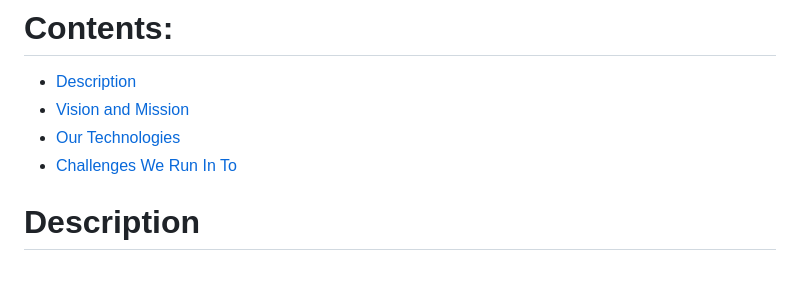
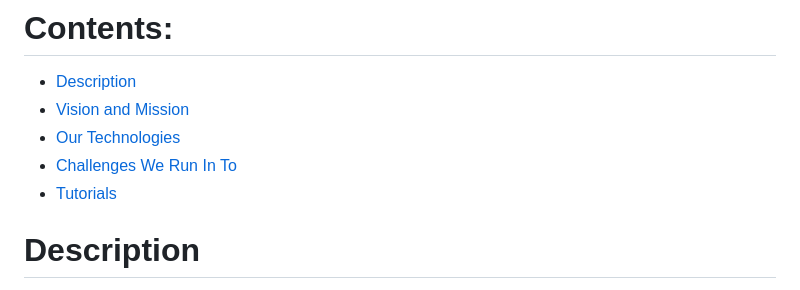
Before and after one commit to KOSASIH/QuantumAI-Docker-Maestro, a Markdown page: README.md, the part around one of its changes. GitHub-like rendering.

```diff
--- a/README.md
+++ b/README.md
@@ -8,6 +8,7 @@ Create an app that masters the art of AI/ML within Docker, aiming for concept va
 - [Vision and Mission](#vision-and-mission)
 - [Our Technologies](#our-technologies)
 - [Challenges We Run In To](#challenges-we-run-in-to)
+- [Tutorials](#tutorials)
 
 # Description
 
```
Also changed, not shown: other parts of README.md (+1 -1 lines).
